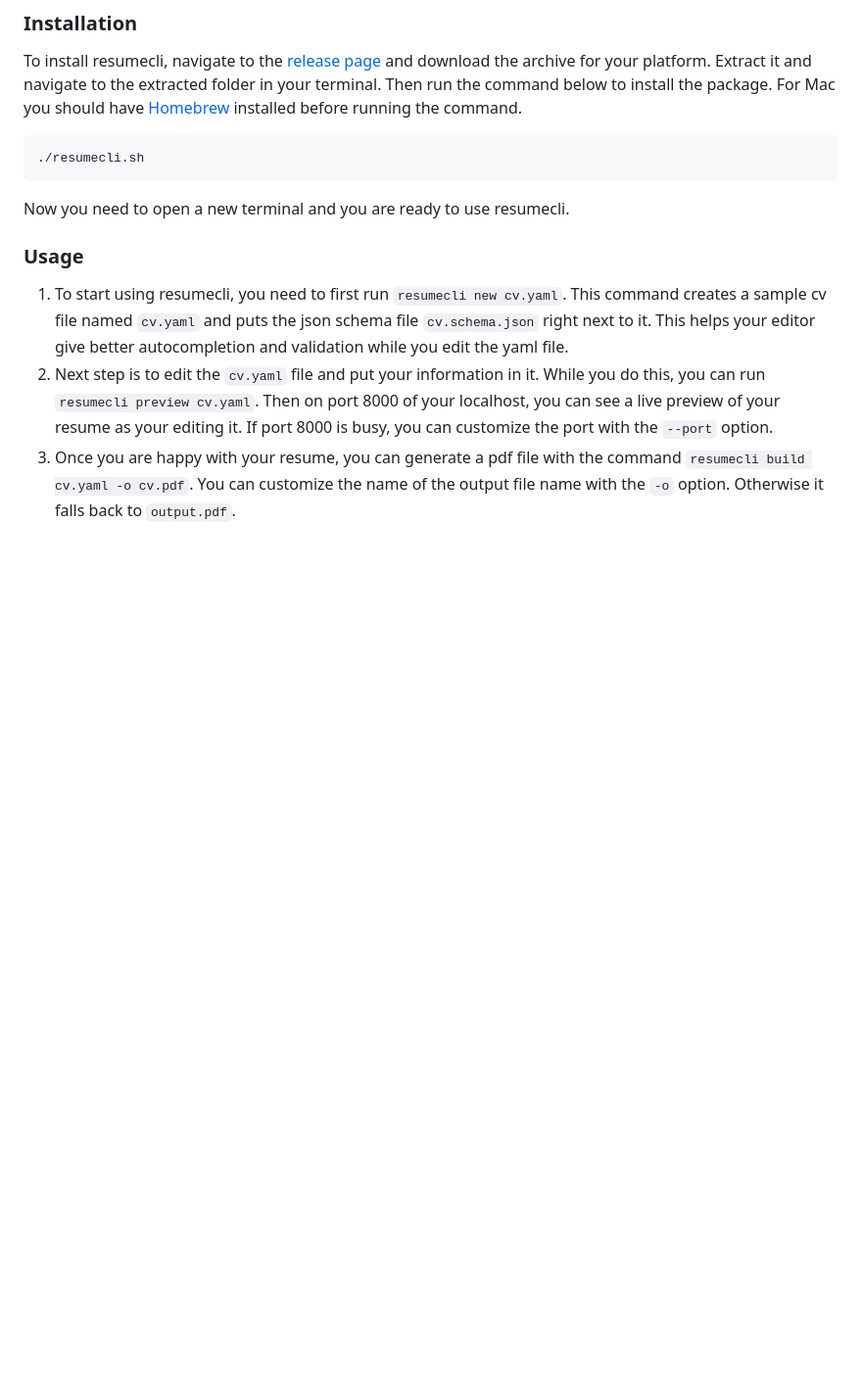
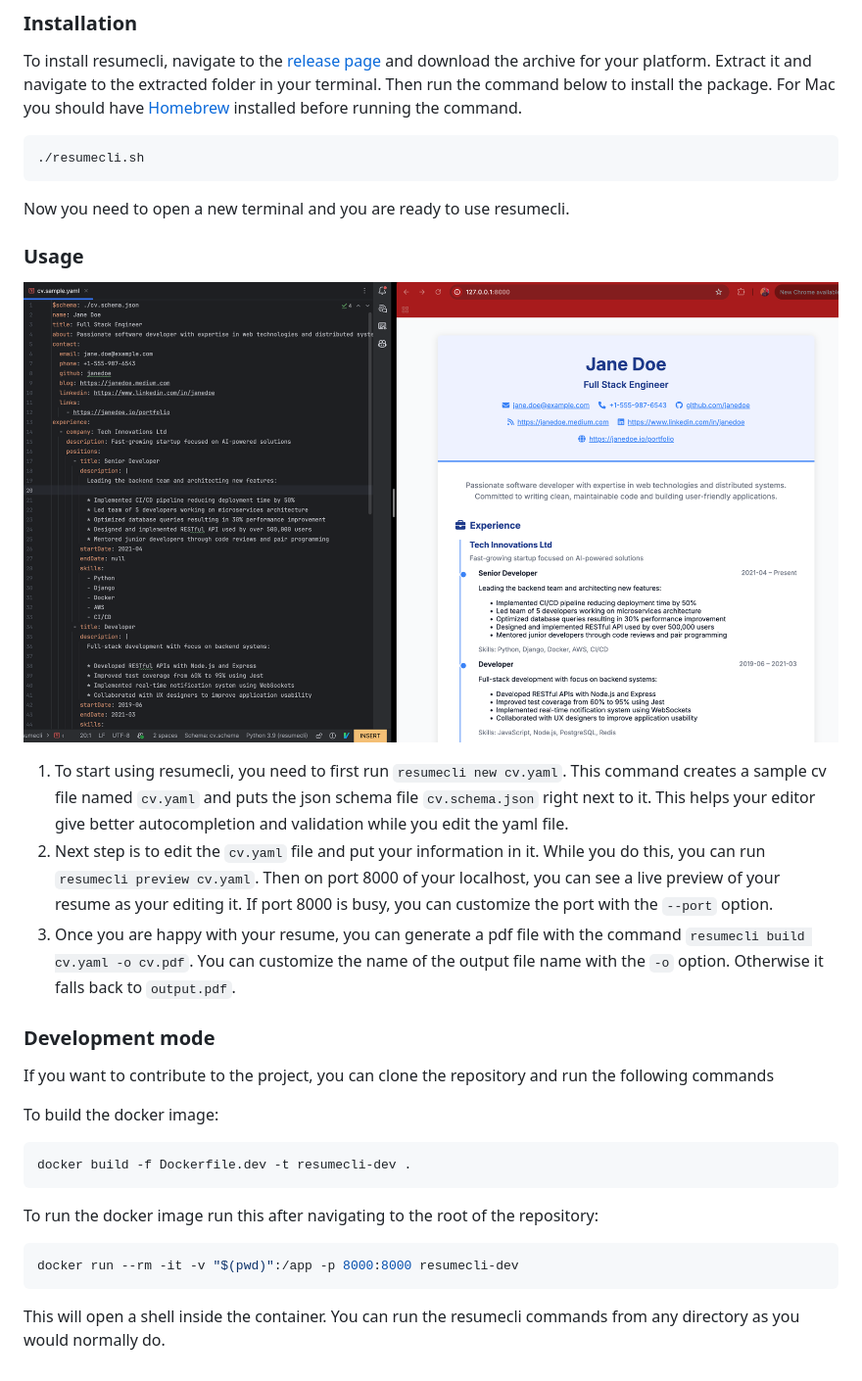
Before and after one commit to pdrum/resumecli, a Markdown page: README.md, the part around the change. Shown: that part at 98% size. GitHub-like rendering; pictures changed too: demo.png (added); blank space fills up the shorter version.

Commit message:
Add dev dockerfile. Add more to the readme

````diff
--- a/README.md
+++ b/README.md
@@ -25,6 +25,9 @@ installed before running the command.
 Now you need to open a new terminal and you are ready to use resumecli.
 
 ### Usage
+
+![Demo Preview](demo.png)
+
 1. To start using resumecli, you need to first run `resumecli new cv.yaml`. This command creates a sample
 cv file named `cv.yaml` and puts the json schema file `cv.schema.json` right next to it. This helps your editor
 give better autocompletion and validation while you edit the yaml file.
@@ -34,3 +37,21 @@ as your editing it. If port 8000 is busy, you can customize the port with the `-
 3. Once you are happy with your resume, you can generate a pdf file with the command
 `resumecli build cv.yaml -o cv.pdf`. You can customize the name of the output file name with the `-o` option.
 Otherwise it falls back to `output.pdf`.
+
+
+
+### Development mode
+If you want to contribute to the project, you can clone the repository and run the following commands
+
+To build the docker image:
+```bash
+docker build -f Dockerfile.dev -t resumecli-dev .
+```
+
+To run the docker image run this after navigating to the root of the repository:
+```bash
+docker run --rm -it -v "$(pwd)":/app -p 8000:8000 resumecli-dev
+```
+
+This will open a shell inside the container.
+You can run the resumecli commands from any directory as you would normally do.
````
Also changed, not shown: 3 other files.
